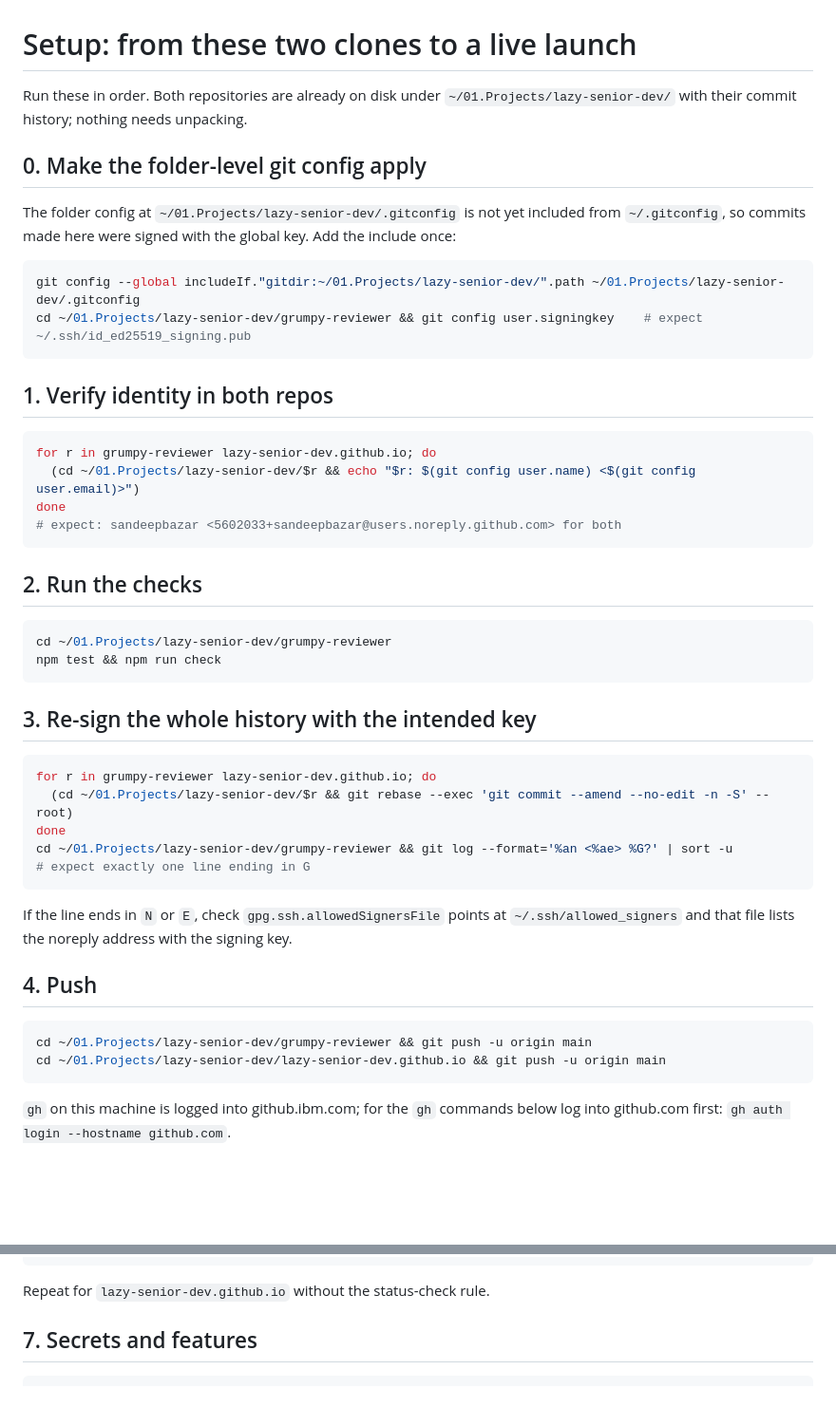
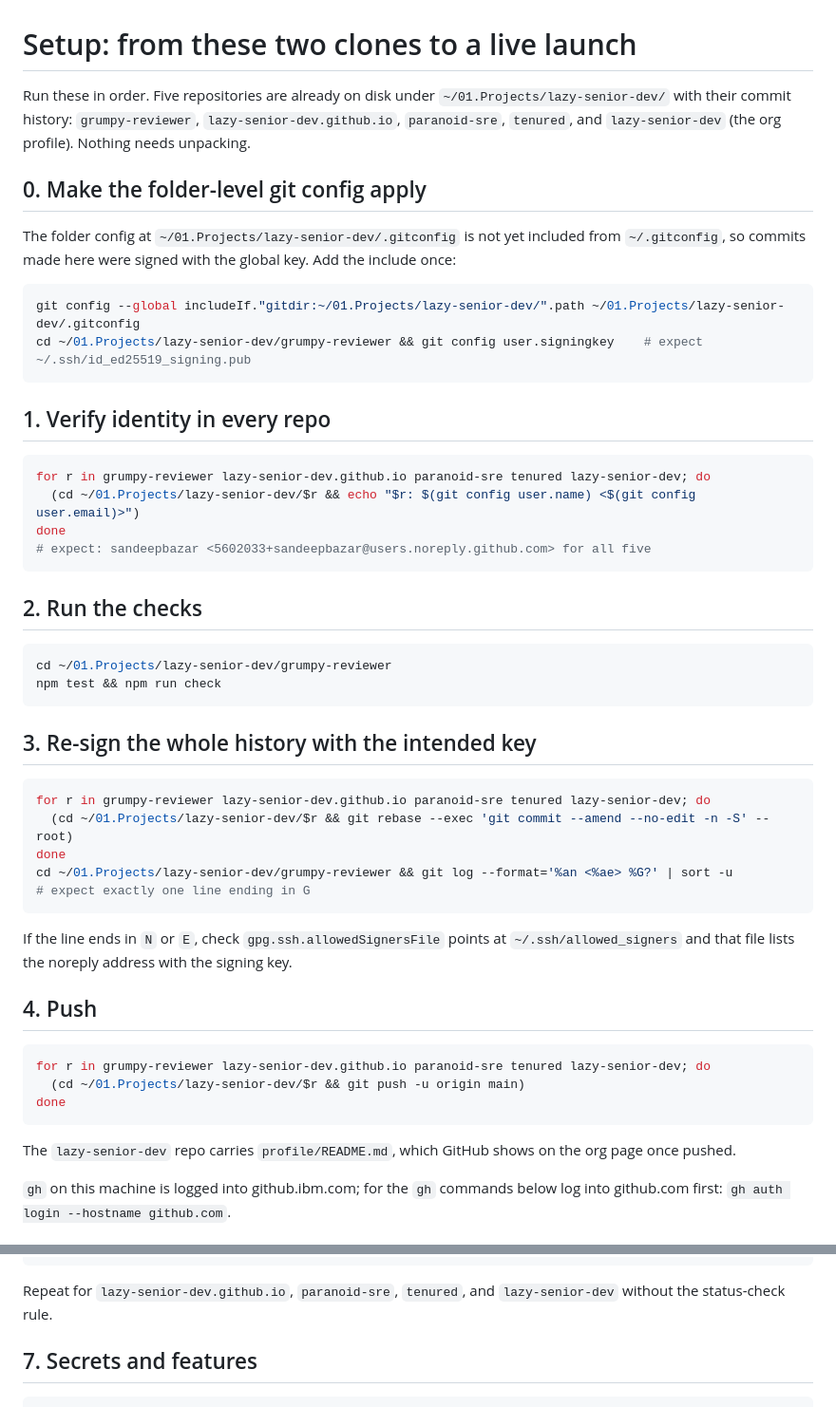
Before and after one commit to lazy-senior-dev/grumpy-reviewer, a Markdown page: docs/SETUP.md, 2 parts joined by grey strips. Shown at 95% size. Rendered like a GitHub page; blank space fills up the shorter version.

Commit message:
docs: setup covers all five repositories

````diff
--- a/docs/SETUP.md
+++ b/docs/SETUP.md
@@ -1,6 +1,6 @@
 # Setup: from these two clones to a live launch
 
-Run these in order. Both repositories are already on disk under `~/01.Projects/lazy-senior-dev/` with their commit history; nothing needs unpacking.
+Run these in order. Five repositories are already on disk under `~/01.Projects/lazy-senior-dev/` with their commit history: `grumpy-reviewer`, `lazy-senior-dev.github.io`, `paranoid-sre`, `tenured`, and `lazy-senior-dev` (the org profile). Nothing needs unpacking.
 
 ## 0. Make the folder-level git config apply
 
@@ -11,13 +11,13 @@ git config --global includeIf."gitdir:~/01.Projects/lazy-senior-dev/".path ~/01.
 cd ~/01.Projects/lazy-senior-dev/grumpy-reviewer && git config user.signingkey    # expect ~/.ssh/id_ed25519_signing.pub
 ```
 
-## 1. Verify identity in both repos
+## 1. Verify identity in every repo
 
 ```sh
-for r in grumpy-reviewer lazy-senior-dev.github.io; do
+for r in grumpy-reviewer lazy-senior-dev.github.io paranoid-sre tenured lazy-senior-dev; do
   (cd ~/01.Projects/lazy-senior-dev/$r && echo "$r: $(git config user.name) <$(git config user.email)>")
 done
-# expect: sandeepbazar <5602033+sandeepbazar@users.noreply.github.com> for both
+# expect: sandeepbazar <5602033+sandeepbazar@users.noreply.github.com> for all five
 ```
 
 ## 2. Run the checks
@@ -30,7 +30,7 @@ npm test && npm run check
 ## 3. Re-sign the whole history with the intended key
 
 ```sh
-for r in grumpy-reviewer lazy-senior-dev.github.io; do
+for r in grumpy-reviewer lazy-senior-dev.github.io paranoid-sre tenured lazy-senior-dev; do
   (cd ~/01.Projects/lazy-senior-dev/$r && git rebase --exec 'git commit --amend --no-edit -n -S' --root)
 done
 cd ~/01.Projects/lazy-senior-dev/grumpy-reviewer && git log --format='%an <%ae> %G?' | sort -u
@@ -42,9 +42,12 @@ If the line ends in `N` or `E`, check `gpg.ssh.allowedSignersFile` points at `~/
 ## 4. Push
 
 ```sh
-cd ~/01.Projects/lazy-senior-dev/grumpy-reviewer && git push -u origin main
-cd ~/01.Projects/lazy-senior-dev/lazy-senior-dev.github.io && git push -u origin main
+for r in grumpy-reviewer lazy-senior-dev.github.io paranoid-sre tenured lazy-senior-dev; do
+  (cd ~/01.Projects/lazy-senior-dev/$r && git push -u origin main)
+done
 ```
+
+The `lazy-senior-dev` repo carries `profile/README.md`, which GitHub shows on the org page once pushed.
 
 `gh` on this machine is logged into github.ibm.com; for the `gh` commands below log into github.com first: `gh auth login --hostname github.com`.
 
@@ -80,7 +83,7 @@ gh api -X POST repos/lazy-senior-dev/grumpy-reviewer/rulesets --input - <<'JSON'
 JSON
 ```
 
-Repeat for `lazy-senior-dev.github.io` without the status-check rule.
+Repeat for `lazy-senior-dev.github.io`, `paranoid-sre`, `tenured`, and `lazy-senior-dev` without the status-check rule.
 
 ## 7. Secrets and features
 
````
